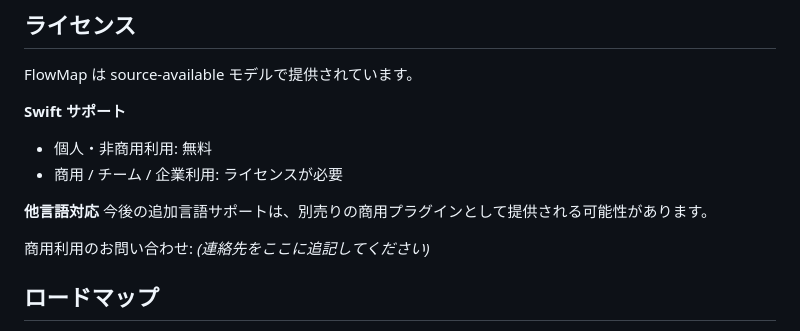
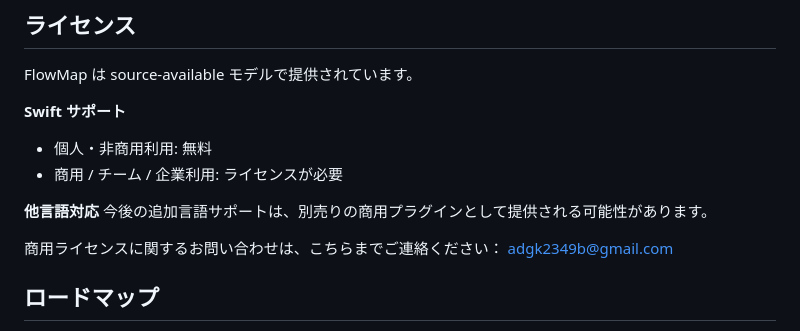
Before and after one commit to adgk2349/FlowMap-AI_Code_Hallucination_Guard_for_Swift, a Markdown page: README.ja.md, the part around the change. GitHub-like rendering.

```diff
--- a/README.ja.md
+++ b/README.ja.md
@@ -125,7 +125,7 @@ FlowMap は source-available モデルで提供されています。
 **他言語対応**
 今後の追加言語サポートは、別売りの商用プラグインとして提供される可能性があります。
 
-商用利用のお問い合わせ: *(連絡先をここに追記してください)*
+商用ライセンスに関するお問い合わせは、こちらまでご連絡ください： adgk2349b@gmail.com
 
 ## ロードマップ
 
```
Also changed, not shown: README.ko.md (+1 -1 lines), README.md (+1 -1 lines).
